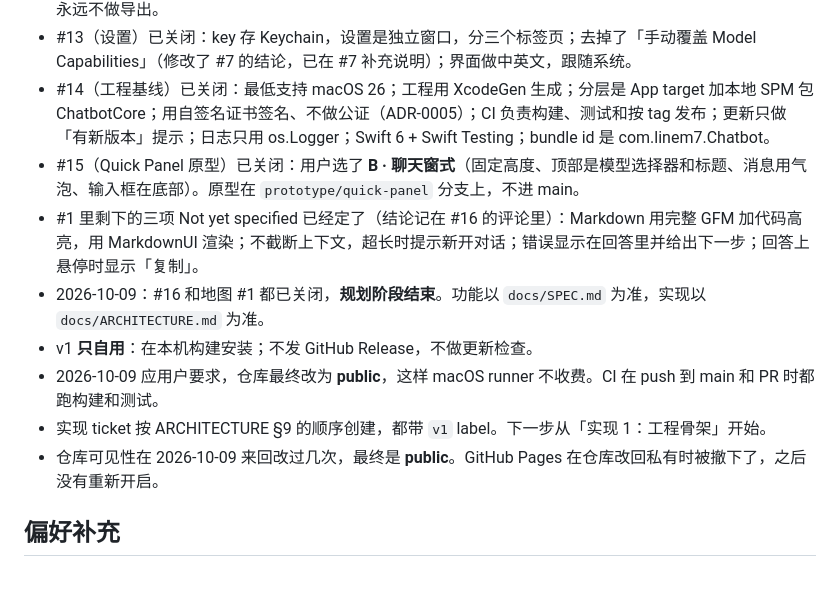
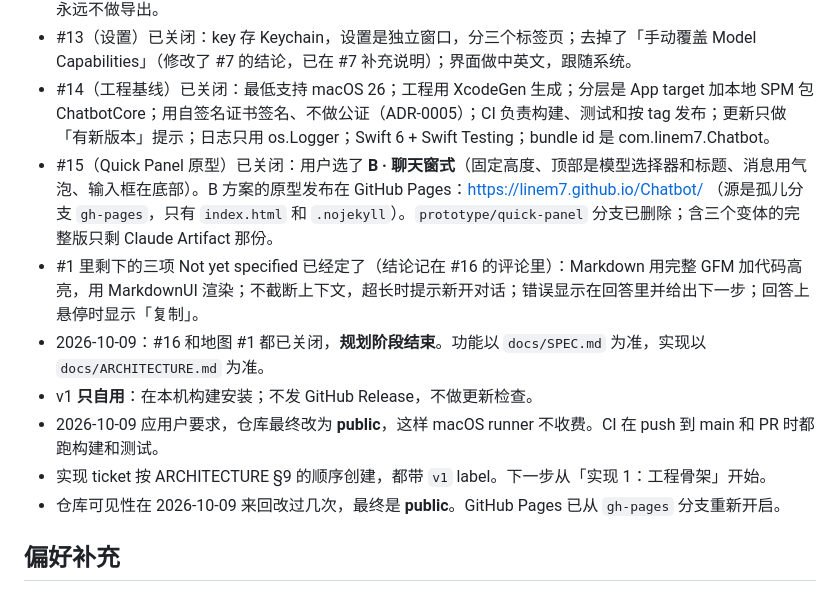
Before and after one commit to linem7/Chatbot, a Markdown page: MEMORY.md, the part around the change. Drawn GitHub-style.

Commit message:
Publish chosen Quick Panel variant on Pages; drop prototype branch
Co-Authored-By: Claude Opus 5.5 <noreply@anthropic.com>

```diff
--- a/MEMORY.md
+++ b/MEMORY.md
@@ -20,13 +20,13 @@
 - #12（本地历史）已关闭：用 GRDB 存储（ADR-0004），30 天静默清理，标题由模型生成，支持全文搜索，永远不做导出。
 - #13（设置）已关闭：key 存 Keychain，设置是独立窗口，分三个标签页；去掉了「手动覆盖 Model Capabilities」（修改了 #7 的结论，已在 #7 补充说明）；界面做中英文，跟随系统。
 - #14（工程基线）已关闭：最低支持 macOS 26；工程用 XcodeGen 生成；分层是 App target 加本地 SPM 包 ChatbotCore；用自签名证书签名、不做公证（ADR-0005）；CI 负责构建、测试和按 tag 发布；更新只做「有新版本」提示；日志只用 os.Logger；Swift 6 + Swift Testing；bundle id 是 com.linem7.Chatbot。
-- #15（Quick Panel 原型）已关闭：用户选了 **B · 聊天窗式**（固定高度、顶部是模型选择器和标题、消息用气泡、输入框在底部）。原型在 `prototype/quick-panel` 分支上，不进 main。
+- #15（Quick Panel 原型）已关闭：用户选了 **B · 聊天窗式**（固定高度、顶部是模型选择器和标题、消息用气泡、输入框在底部）。B 方案的原型发布在 GitHub Pages：https://linem7.github.io/Chatbot/ （源是孤儿分支 `gh-pages`，只有 `index.html` 和 `.nojekyll`）。`prototype/quick-panel` 分支已删除；含三个变体的完整版只剩 Claude Artifact 那份。
 - #1 里剩下的三项 Not yet specified 已经定了（结论记在 #16 的评论里）：Markdown 用完整 GFM 加代码高亮，用 MarkdownUI 渲染；不截断上下文，超长时提示新开对话；错误显示在回答里并给出下一步；回答上悬停时显示「复制」。
 - 2026-10-09：#16 和地图 #1 都已关闭，**规划阶段结束**。功能以 `docs/SPEC.md` 为准，实现以 `docs/ARCHITECTURE.md` 为准。
 - v1 **只自用**：在本机构建安装；不发 GitHub Release，不做更新检查。
 - 2026-10-09 应用户要求，仓库最终改为 **public**，这样 macOS runner 不收费。CI 在 push 到 main 和 PR 时都跑构建和测试。
 - 实现 ticket 按 ARCHITECTURE §9 的顺序创建，都带 `v1` label。下一步从「实现 1：工程骨架」开始。
-- 仓库可见性在 2026-10-09 来回改过几次，最终是 **public**。GitHub Pages 在仓库改回私有时被撤下了，之后没有重新开启。
+- 仓库可见性在 2026-10-09 来回改过几次，最终是 **public**。GitHub Pages 已从 `gh-pages` 分支重新开启。
 
 ## 偏好补充
 
```
Also changed, not shown: docs/SPEC.md (+1 -1 lines), docs/handoff/2026-10-09-start-v1-implementation.md (+1 -1 lines).
